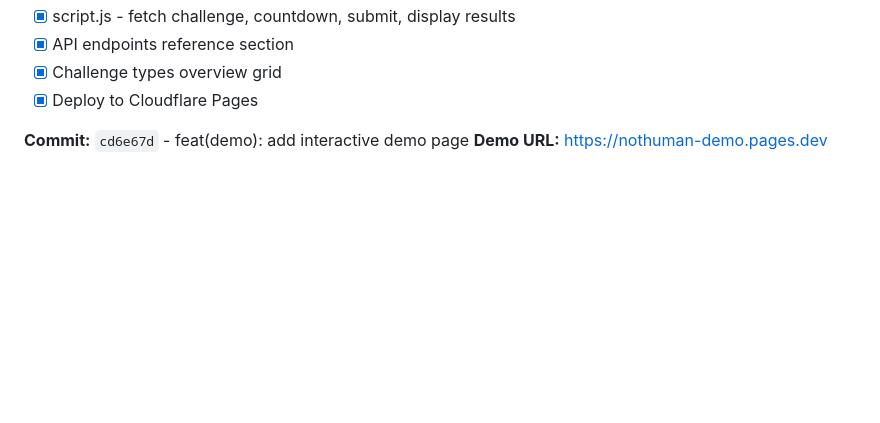
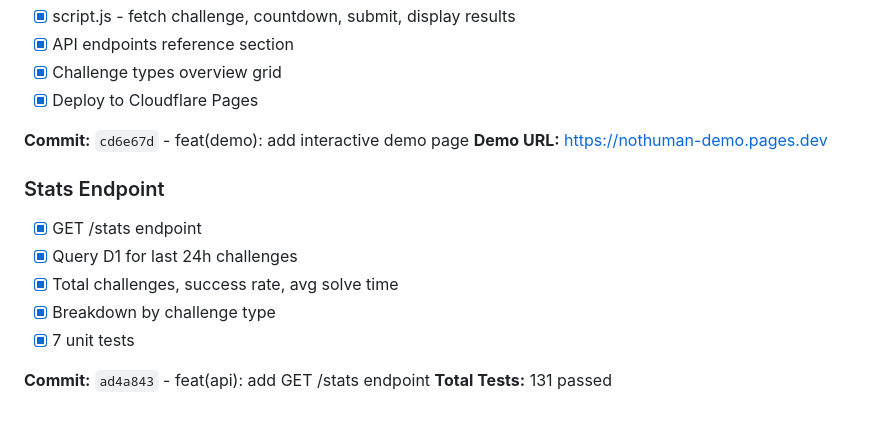
Before and after one commit to rezudious/nothuman, a Markdown page: done.md, the part around the change. Rendered like a GitHub page; blank space fills up the shorter version.

Commit message:
docs: update done.md with stats endpoint
Co-Authored-By: Claude Opus 4.5 <noreply@anthropic.com>

```diff
--- a/done.md
+++ b/done.md
@@ -117,3 +117,13 @@
 
 **Commit:** `cd6e67d` - feat(demo): add interactive demo page
 **Demo URL:** https://nothuman-demo.pages.dev
+
+### Stats Endpoint
+- [x] GET /stats endpoint
+- [x] Query D1 for last 24h challenges
+- [x] Total challenges, success rate, avg solve time
+- [x] Breakdown by challenge type
+- [x] 7 unit tests
+
+**Commit:** `ad4a843` - feat(api): add GET /stats endpoint
+**Total Tests:** 131 passed
```
